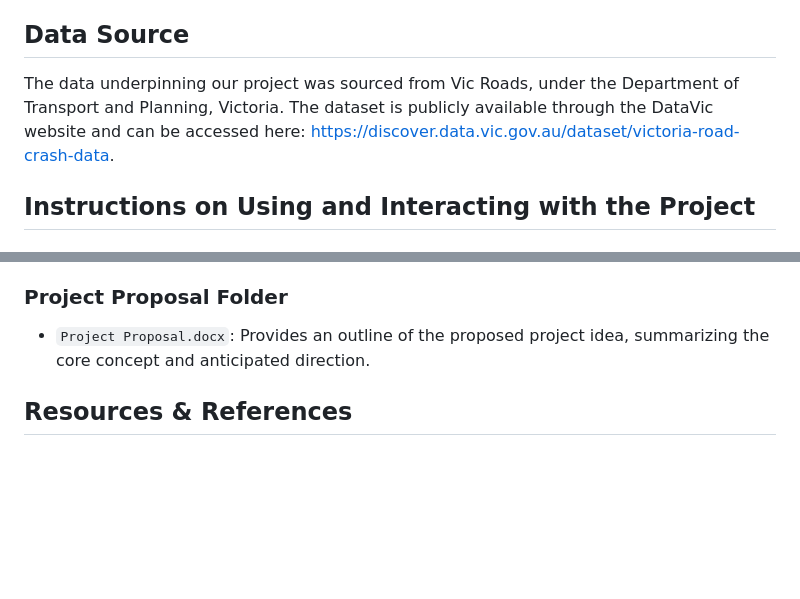
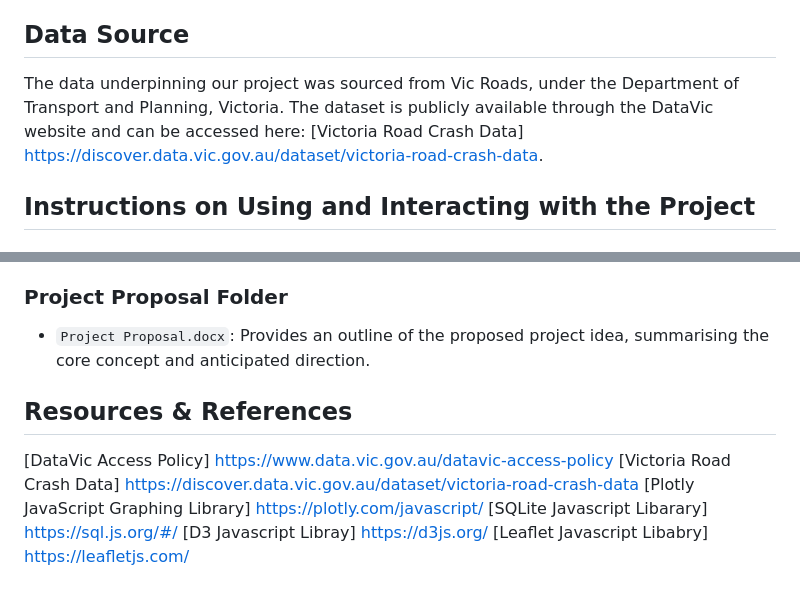
Before and after one commit to Muz32/Victoria-Road-Crash-Analysis, a Markdown page: README.md, 2 parts joined by grey strips. Rendered like a GitHub page; blank space fills up the shorter version.

Commit message:
Update README.md
added website links to resources used

```diff
--- a/README.md
+++ b/README.md
@@ -39,7 +39,7 @@ Some research questions the visualisations would answer include:
 
 ## Data Source
 
-The data underpinning our project was sourced from Vic Roads, under the Department of Transport and Planning, Victoria. The dataset is publicly available through the DataVic website and can be accessed here: https://discover.data.vic.gov.au/dataset/victoria-road-crash-data.
+The data underpinning our project was sourced from Vic Roads, under the Department of Transport and Planning, Victoria. The dataset is publicly available through the DataVic website and can be accessed here: [Victoria Road Crash Data] https://discover.data.vic.gov.au/dataset/victoria-road-crash-data.
 
 ## Instructions on Using and Interacting with the Project
 
@@ -143,6 +143,12 @@ Contains all the datasets and scripts used in the project:
 - `Script for database creation and loading.py`: Python script to create and populate the SQLite database.
 - `Metadata Documentation for Victoria Road Crash Database.pdf`: PDF document detailing the metadata of the datasets.
 ### Project Proposal Folder
-- `Project Proposal.docx`: Provides an outline of the proposed project idea, summarizing the core concept and anticipated direction.
+- `Project Proposal.docx`: Provides an outline of the proposed project idea, summarising the core concept and anticipated direction.
 
 ## Resources & References
+[DataVic Access Policy] https://www.data.vic.gov.au/datavic-access-policy
+[Victoria Road Crash Data] https://discover.data.vic.gov.au/dataset/victoria-road-crash-data
+[Plotly JavaScript Graphing Library] https://plotly.com/javascript/
+[SQLite Javascript Libarary] https://sql.js.org/#/
+[D3 Javascript Libray] https://d3js.org/
+[Leaflet Javascript Libabry] https://leafletjs.com/
```
Also changed, not shown: other parts of README.md (+2 -2 lines).
